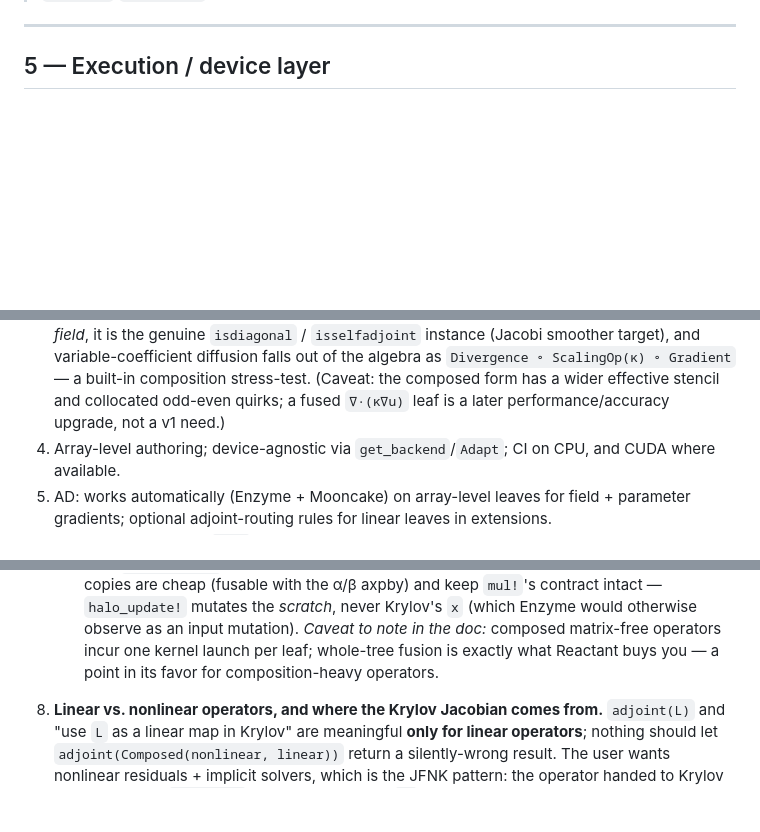
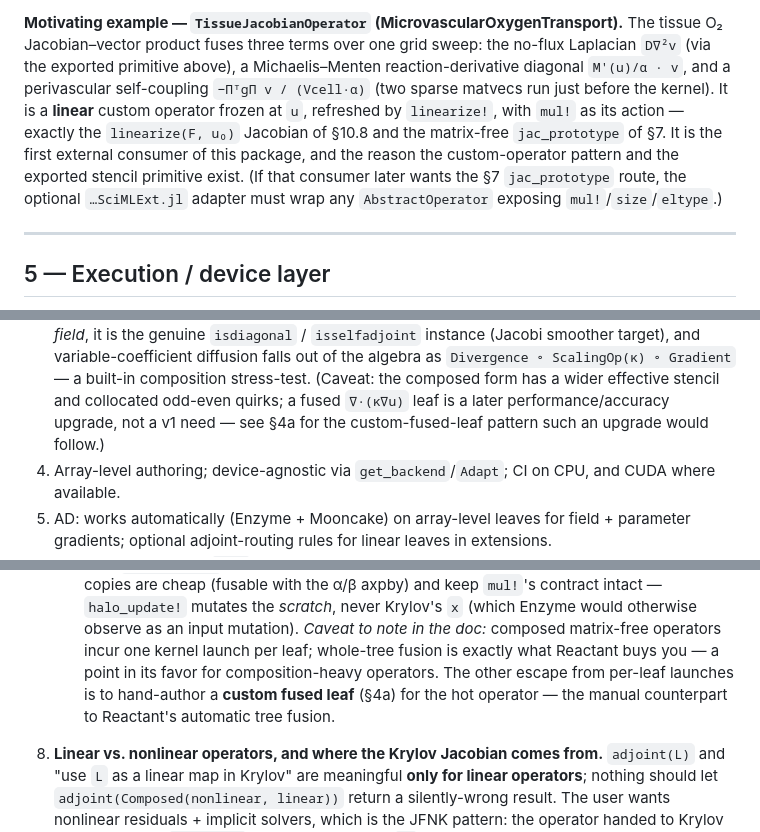
Before and after one commit to RallypointOne/MatrixFreeOperators.jl, a Markdown page: DESIGN.md, 3 parts joined by grey strips. GitHub-like rendering; blank space fills up the shorter version.

Commit message:
docs(design): add custom fused operator section

```diff
--- a/DESIGN.md
+++ b/DESIGN.md
@@ -272,3 +342,14 @@ pattern.
+**Motivating example — `TissueJacobianOperator` (MicrovascularOxygenTransport).** The tissue
+O₂ Jacobian–vector product fuses three terms over one grid sweep: the no-flux Laplacian
+`D∇²v` (via the exported primitive above), a Michaelis–Menten reaction-derivative diagonal
+`M'(u)/α · v`, and a perivascular self-coupling `−ΠᵀgΠ v / (Vcell·α)` (two sparse matvecs run
+just before the kernel). It is a **linear** custom operator frozen at `u`, refreshed by
+`linearize!`, with `mul!` as its action — exactly the `linearize(F, u₀)` Jacobian of §10.8
+and the matrix-free `jac_prototype` of §7. It is the first external consumer of this package,
+and the reason the custom-operator pattern and the exported stencil primitive exist. (If that
+consumer later wants the §7 `jac_prototype` route, the optional `…SciMLExt.jl` adapter must
+wrap any `AbstractOperator` exposing `mul!`/`size`/`eltype`.)
+
 ---
 
 ## 5 — Execution / device layer
@@ -413,7 +494,8 @@ source — see §11.)
    `Divergence ∘ ScalingOp(κ) ∘ Gradient` — a built-in composition stress-test.
    (Caveat: the composed form has a wider effective stencil and collocated
    odd-even quirks; a fused `∇·(κ∇u)` leaf is a later performance/accuracy
-   upgrade, not a v1 need.)
+   upgrade, not a v1 need — see §4a for the custom-fused-leaf pattern such an
+   upgrade would follow.)
 4. Array-level authoring; device-agnostic via `get_backend`/`Adapt`; CI on CPU,
    and CUDA where available.
 5. AD: works automatically (Enzyme + Mooncake) on array-level leaves for field +
@@ -579,7 +661,9 @@ Presented one at a time with a recommendation; none block writing v1's spine.
      Krylov's `x` (which Enzyme would otherwise observe as an input mutation). *Caveat to note in the doc:*
      composed matrix-free operators incur one kernel launch per leaf; whole-tree
      fusion is exactly what Reactant buys you — a point in its favor for
-     composition-heavy operators.
+     composition-heavy operators. The other escape from per-leaf launches is to
+     hand-author a **custom fused leaf** (§4a) for the hot operator — the manual
+     counterpart to Reactant's automatic tree fusion.
 
 8. **Linear vs. nonlinear operators, and where the Krylov Jacobian comes from.**
    `adjoint(L)` and "use `L` as a linear map in Krylov" are meaningful **only for
```
Also changed, not shown: other parts of DESIGN.md (+70 -0 lines).
